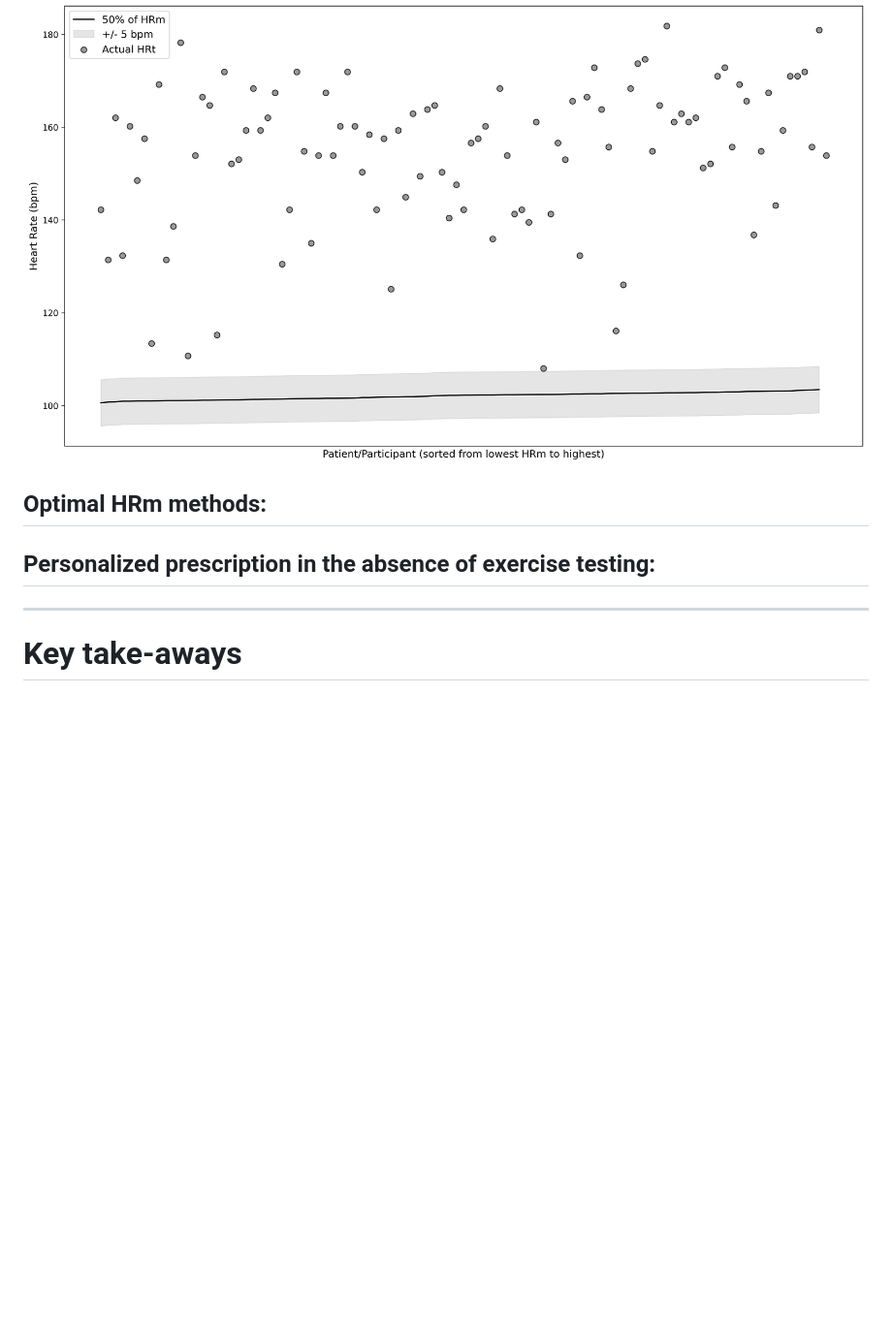
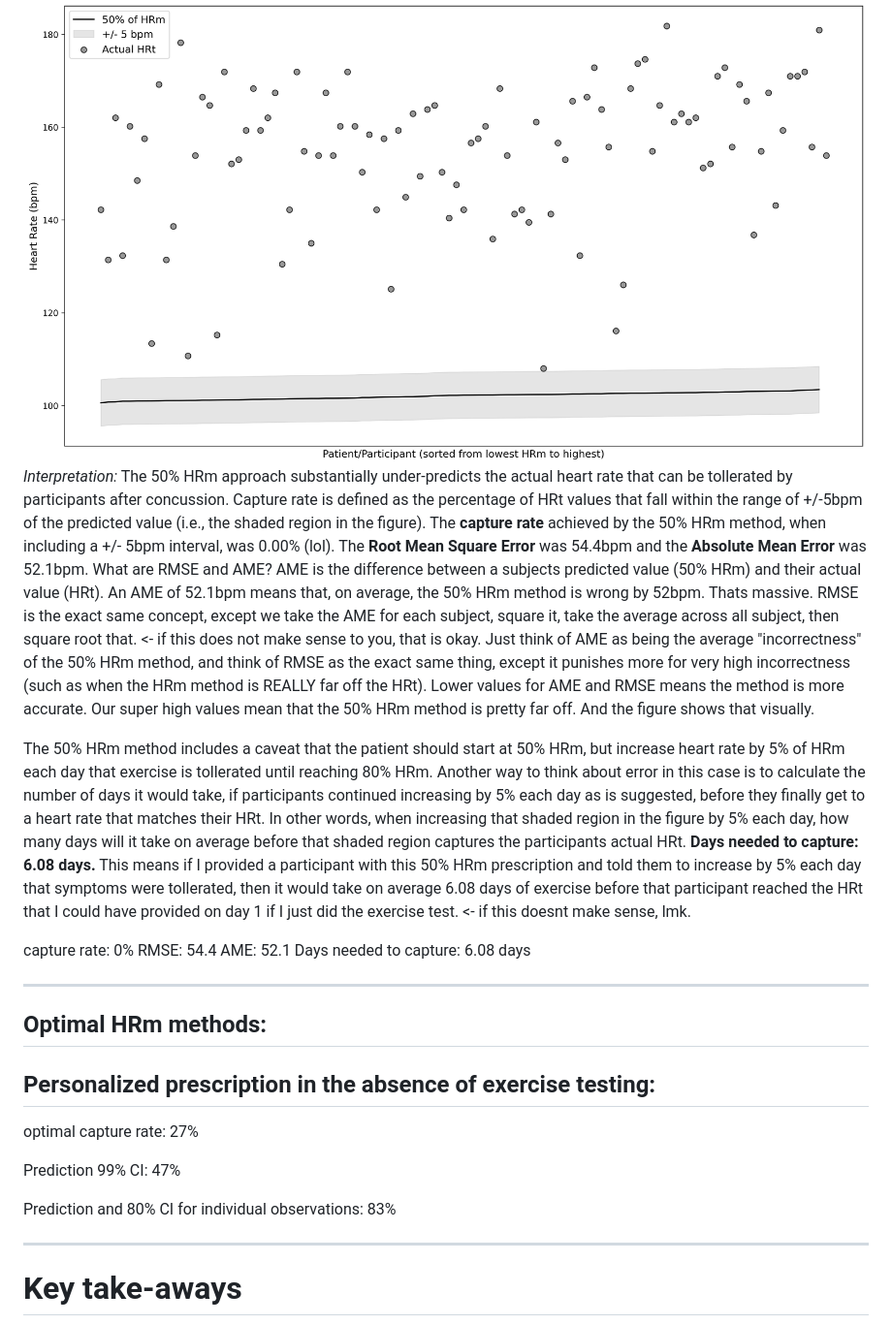
Before and after one commit to wingersonMJ/Exercise_test_HRm, a Markdown page: README.md, the part around one of its changes. Shown at 97% size. Rendered like a GitHub page; blank space fills up the shorter version.

```diff
--- a/README.md
+++ b/README.md
@@ -170,7 +175,16 @@ And here is the actual figure to put in the manuscript:
 
 **Figure 2:** 50% of HRm for each subject plotted against the HRt achieved by participants after undergoing exercise testing.
 <img src="figs/Figure2.png" alt="HRm mapped over HRt" width="1000">
+*Interpretation:* The 50% HRm approach substantially under-predicts the actual heart rate that can be tollerated by participants after concussion. Capture rate is defined as the percentage of HRt values that fall within the range of +/-5bpm of the predicted value (i.e., the shaded region in the figure). The **capture rate** achieved by the 50% HRm method, when including a +/- 5bpm interval, was 0.00% (lol). The **Root Mean Square Error** was 54.4bpm and the **Absolute Mean Error** was 52.1bpm. What are RMSE and AME? AME is the difference between a subjects predicted value (50% HRm) and their actual value (HRt). An AME of 52.1bpm means that, on average, the 50% HRm method is wrong by 52bpm. Thats massive. RMSE is the exact same concept, except we take the AME for each subject, square it, take the average across all subject, then square root that. <- if this does not make sense to you, that is okay. Just think of AME as being the average "incorrectness" of the 50% HRm method, and think of RMSE as the exact same thing, except it punishes more for very high incorrectness (such as when the HRm method is REALLY far off the HRt). Lower values for AME and RMSE means the method is more accurate. Our super high values mean that the 50% HRm method is pretty far off. And the figure shows that visually.
 
+The 50% HRm method includes a caveat that the patient should start at 50% HRm, but increase heart rate by 5% of HRm each day that exercise is tollerated until reaching 80% HRm. Another way to think about error in this case is to calculate the number of days it would take, if participants continued increasing by 5% each day as is suggested, before they finally get to a heart rate that matches their HRt. In other words, when increasing that shaded region in the figure by 5% each day, how many days will it take on average before that shaded region captures the participants actual HRt. **Days needed to capture: 6.08 days.** This means if I provided a participant with this 50% HRm prescription and told them to increase by 5% each day that symptoms were tollerated, then it would take on average 6.08 days of exercise before that participant reached the HRt that I could have provided on day 1 if I just did the exercise test. <- if this doesnt make sense, lmk.
+
+capture rate: 0%
+RMSE: 54.4
+AME: 52.1
+Days needed to capture: 6.08 days
+
+---
 
 ## Optimal HRm methods:
 
@@ -178,7 +192,11 @@ And here is the actual figure to put in the manuscript:
 
 
 
+optimal capture rate: 27%
 
+Prediction 99% CI: 47%
+
+Prediction and 80% CI for individual observations: 83%
 
 ---
 
```
Also changed, not shown: other parts of README.md (+7 -2 lines).
